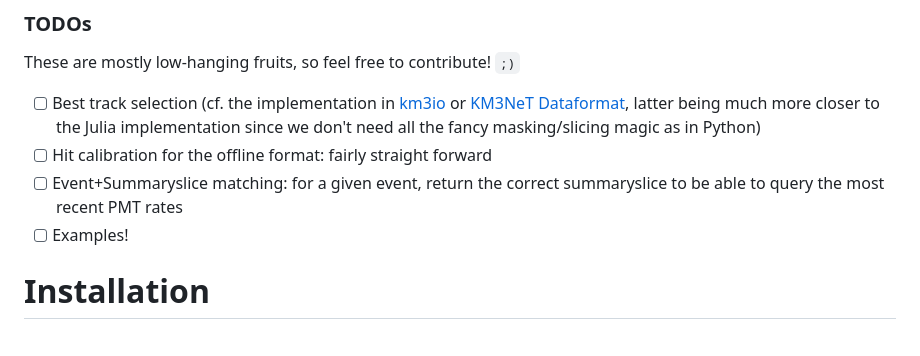
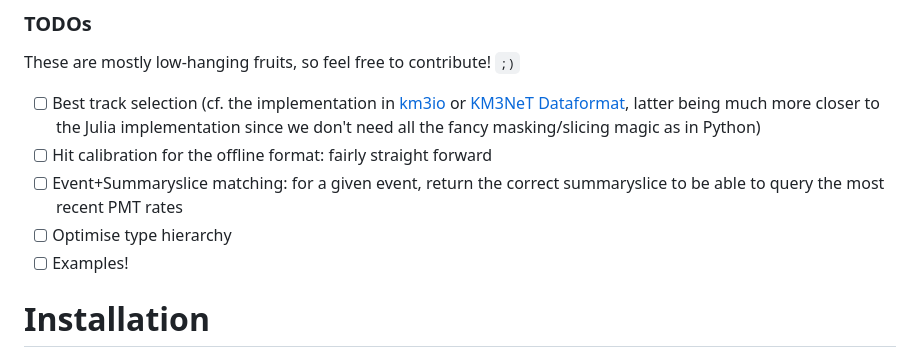
Before and after one commit to KM3NeT/KM3io.jl, a Markdown page: README.md, the part around the change. GitHub-like rendering.

```diff
--- a/README.md
+++ b/README.md
@@ -31,6 +31,7 @@ These are mostly low-hanging fruits, so feel free to contribute! `;)`
 - [ ] Best track selection (cf. the implementation in [km3io](https://git.km3net.de/km3py/km3io/-/blob/b71300ff1364394d01323a732585f0a8dae303b1/src/km3io/tools.py#L203) or [KM3NeT Dataformat](https://git.km3net.de/common/km3net-dataformat/-/blob/881972133aa0fda809d06c97d9736d346dd35efb/tools/reconstruction.hh#L374), latter being much more closer to the Julia implementation since we don't need all the fancy masking/slicing magic as in Python)
 - [ ] Hit calibration for the offline format: fairly straight forward
 - [ ] Event+Summaryslice matching: for a given event, return the correct summaryslice to be able to query the most recent PMT rates
+- [ ] Optimise type hierarchy
 - [ ] Examples!
 
 # Installation
```
